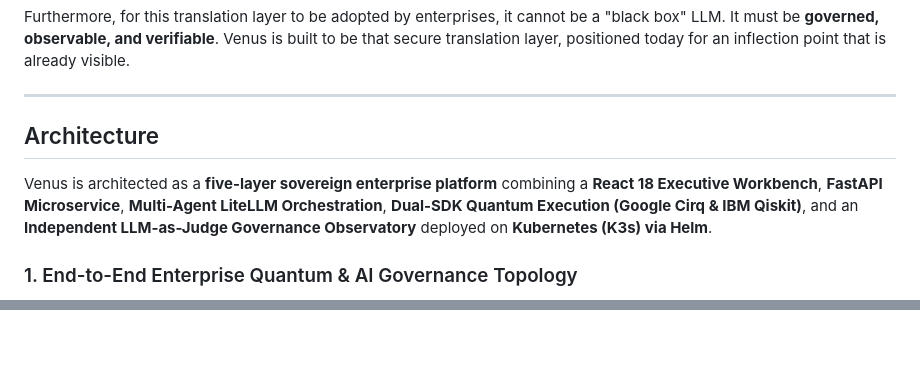
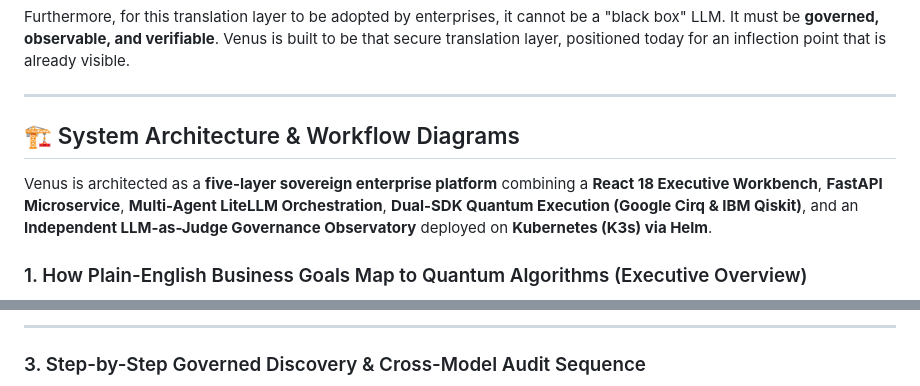
Before and after one commit to AI-Governance-Lab/governed-quantum-agents, a Markdown page: README.md, 2 parts joined by grey strips. Rendered like a GitHub page; blank space fills up the shorter version.

Commit message:
docs(readme): put Algorithm Decision Matrix first and simplify Mermaid syntax for GitHub

````diff
--- a/README.md
+++ b/README.md
@@ -108,10 +108,10 @@ Furthermore, for this translation layer to be adopted by enterprises, it cannot
 
 ---
 
-## Architecture
+## 🏗️ System Architecture & Workflow Diagrams
 
 Venus is architected as a **five-layer sovereign enterprise platform** combining a **React 18 Executive Workbench**, **FastAPI Microservice**, **Multi-Agent LiteLLM Orchestration**, **Dual-SDK Quantum Execution (Google Cirq & IBM Qiskit)**, and an **Independent LLM-as-Judge Governance Observatory** deployed on **Kubernetes (K3s) via Helm**.
 
-### 1. End-to-End Enterprise Quantum & AI Governance Topology
+### 1. How Plain-English Business Goals Map to Quantum Algorithms (Executive Overview)
 
 ```mermaid
@@ -176,3 +198,6 @@ flowchart TB
+---
+
+### 3. Step-by-Step Governed Discovery & Cross-Model Audit Sequence
 
 ```mermaid
 sequenceDiagram
````
Also changed, not shown: other parts of README.md (+89 -96 lines).
